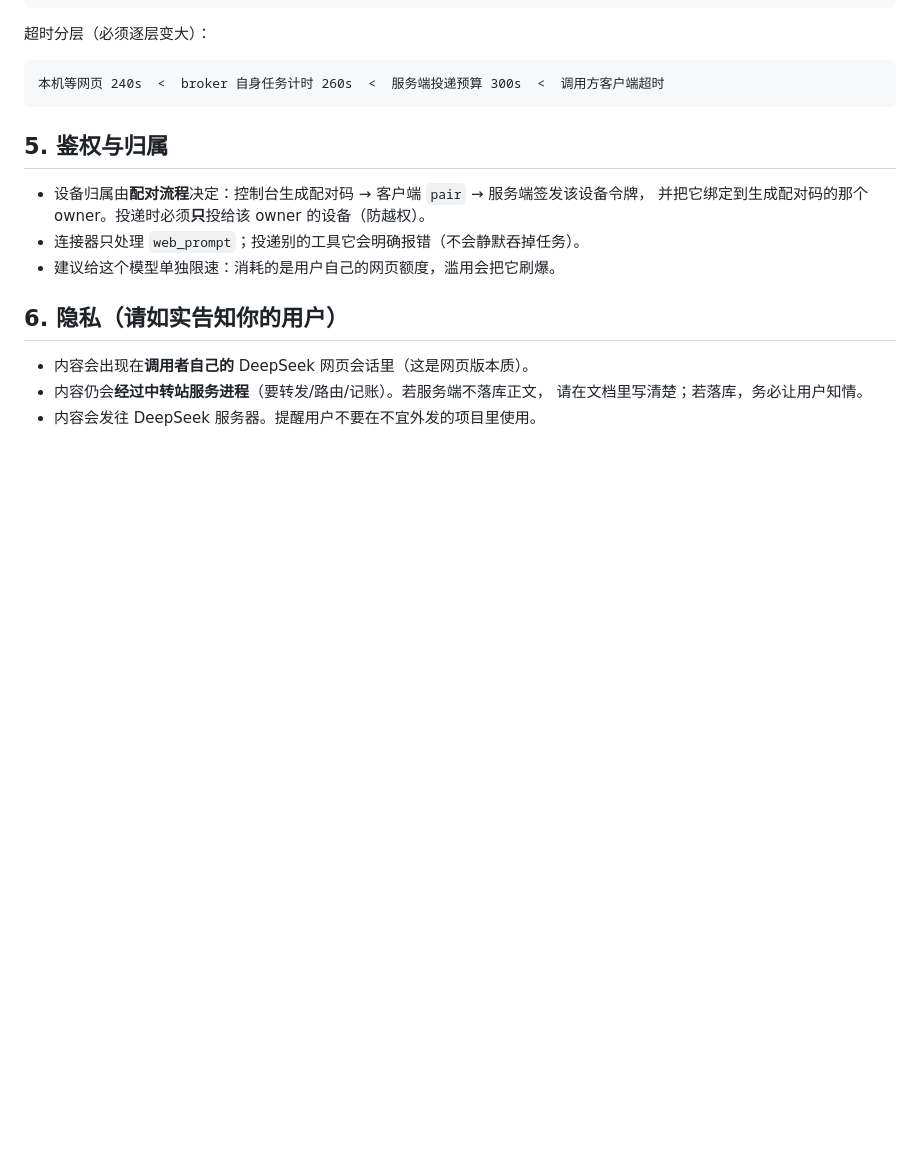
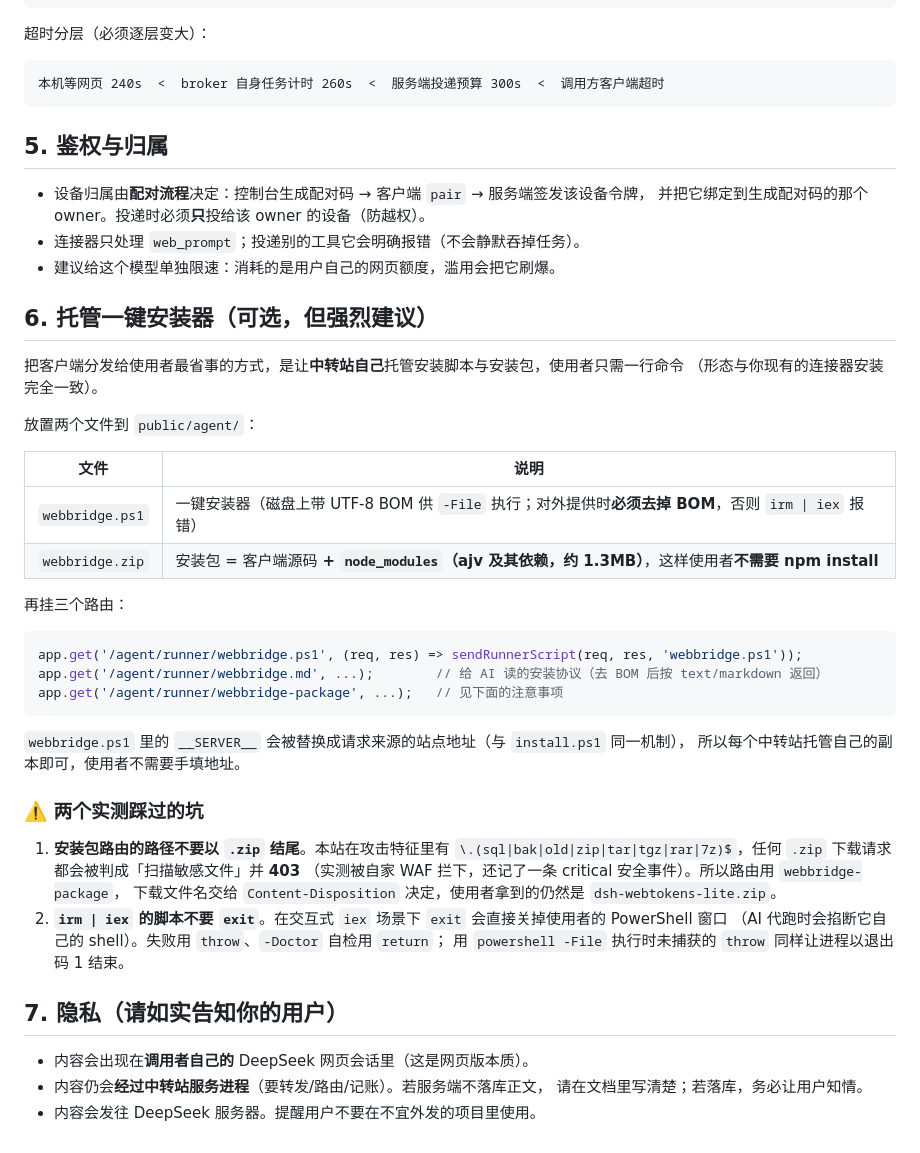
Before and after one commit to mengyunqwq/dsh-webtokens-lite, a Markdown page: docs/relay-side.md, the part around the change. GitHub-like rendering; blank space fills up the shorter version.

Commit message:
文档：README 补上一条命令安装；relay-side 补上托管安装器与两个实测坑
- README：新增「一键安装（推荐）」章节 + AI 安装协议入口
- relay-side 第 6 节：如何在中转站托管 webbridge.ps1 / webbridge.md / 安装包
- 记录两个实测踩过的坑：安装包路由不能以 .zip 结尾（会被自家 WAF 403）；
  irm|iex 的脚本不能用 exit（会关掉使用者的 PowerShell 窗口）

````diff
--- a/docs/relay-side.md
+++ b/docs/relay-side.md
@@ -105,7 +105,40 @@ dispatch(deviceId, { name: 'web_prompt', args: { body } }, { timeoutMs: 300_000
 - 连接器只处理 `web_prompt`；投递别的工具它会明确报错（不会静默吞掉任务）。
 - 建议给这个模型单独限速：消耗的是用户自己的网页额度，滥用会把它刷爆。
 
-## 6. 隐私（请如实告知你的用户）
+## 6. 托管一键安装器（可选，但强烈建议）
+
+把客户端分发给使用者最省事的方式，是让**中转站自己**托管安装脚本与安装包，使用者只需一行命令
+（形态与你现有的连接器安装完全一致）。
+
+放置两个文件到 `public/agent/`：
+
+| 文件 | 说明 |
+|---|---|
+| `webbridge.ps1` | 一键安装器（磁盘上带 UTF-8 BOM 供 `-File` 执行；对外提供时**必须去掉 BOM**，否则 `irm \| iex` 报错） |
+| `webbridge.zip` | 安装包 = 客户端源码 **+ `node_modules`（ajv 及其依赖，约 1.3MB）**，这样使用者**不需要 npm install** |
+
+再挂三个路由：
+
+```js
+app.get('/agent/runner/webbridge.ps1', (req, res) => sendRunnerScript(req, res, 'webbridge.ps1'));
+app.get('/agent/runner/webbridge.md', ...);        // 给 AI 读的安装协议（去 BOM 后按 text/markdown 返回）
+app.get('/agent/runner/webbridge-package', ...);   // 见下面的注意事项
+```
+
+`webbridge.ps1` 里的 `__SERVER__` 会被替换成请求来源的站点地址（与 `install.ps1` 同一机制），
+所以每个中转站托管自己的副本即可，使用者不需要手填地址。
+
+### ⚠️ 两个实测踩过的坑
+
+1. **安装包路由的路径不要以 `.zip` 结尾**。本站在攻击特征里有
+   `\.(sql|bak|old|zip|tar|tgz|rar|7z)$`，任何 `.zip` 下载请求都会被判成「扫描敏感文件」并 **403**
+   （实测被自家 WAF 拦下，还记了一条 critical 安全事件）。所以路由用 `webbridge-package`，
+   下载文件名交给 `Content-Disposition` 决定，使用者拿到的仍然是 `dsh-webtokens-lite.zip`。
+2. **`irm | iex` 的脚本不要 `exit`**。在交互式 `iex` 场景下 `exit` 会直接关掉使用者的 PowerShell 窗口
+   （AI 代跑时会掐断它自己的 shell）。失败用 `throw`、`-Doctor` 自检用 `return`；
+   用 `powershell -File` 执行时未捕获的 `throw` 同样让进程以退出码 1 结束。
+
+## 7. 隐私（请如实告知你的用户）
 
 - 内容会出现在**调用者自己的** DeepSeek 网页会话里（这是网页版本质）。
 - 内容仍会**经过中转站服务进程**（要转发/路由/记账）。若服务端不落库正文，
````
Also changed, not shown: README.md (+23 -0 lines).
